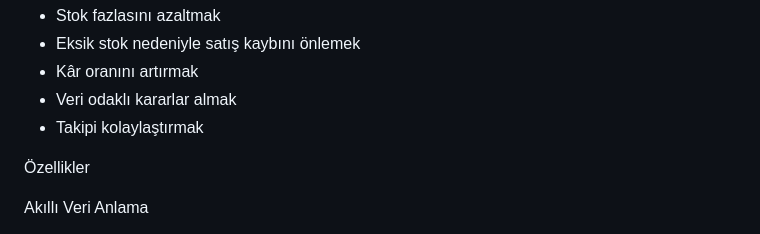
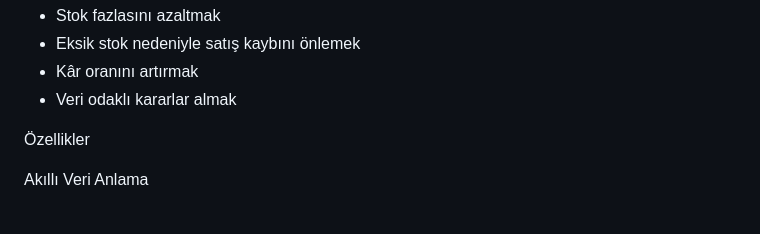
Before and after one commit to Hisimsek1/HisMarketing, a Markdown page: README.md, the part around the change. Rendered like a GitHub page.

Commit message:
Remove 'Takipi kolaylaştırmak' from benefits
Remove a bullet point from the benefits list.

```diff
--- a/README.md
+++ b/README.md
@@ -10,7 +10,6 @@ HisMarketing, küçük ve orta ölçekli işletmeler için geliştirilmiş, yapa
 -  Eksik stok nedeniyle satış kaybını önlemek
 -  Kâr oranını artırmak
 -  Veri odaklı kararlar almak
--  Takipi kolaylaştırmak
 
 Özellikler
 
```
